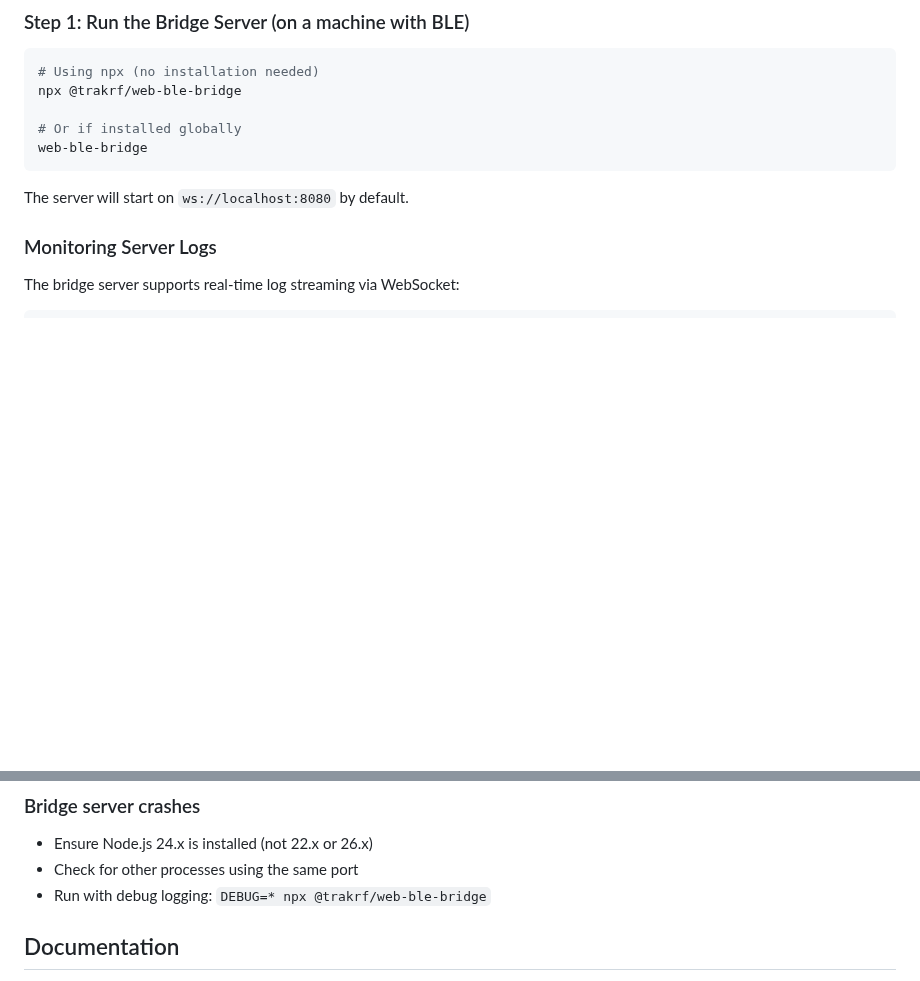
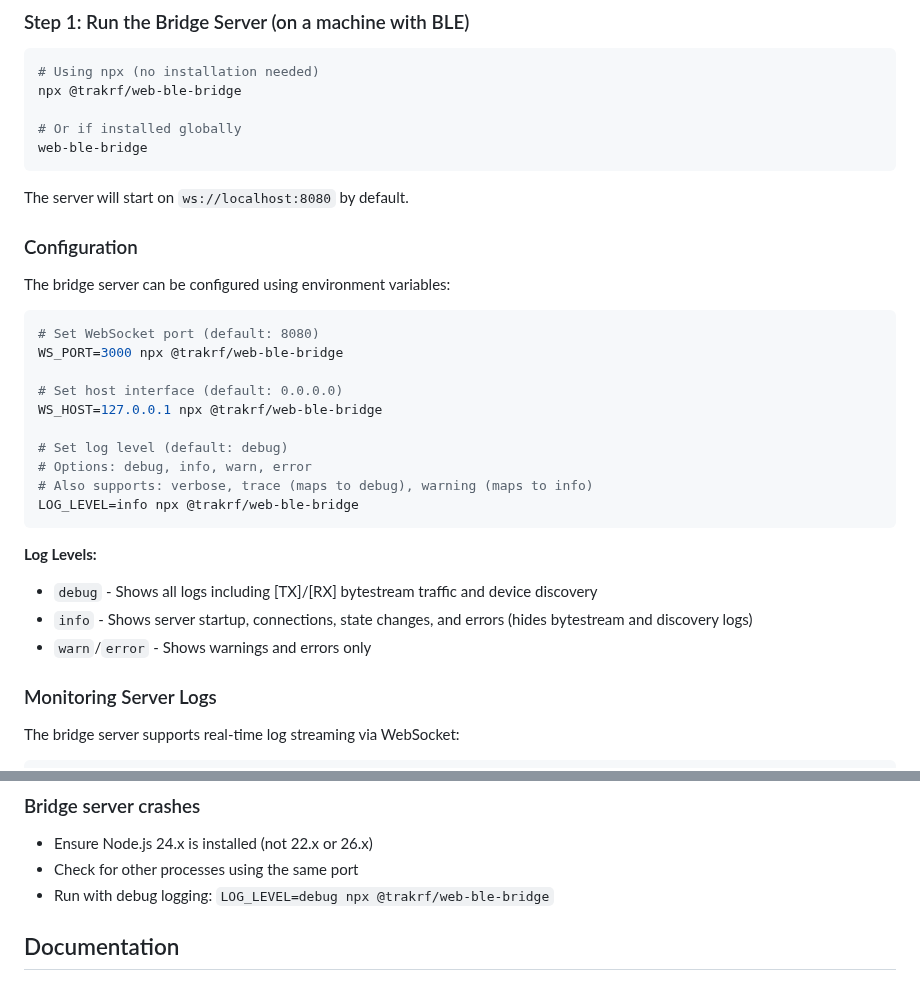
Before and after one commit to ble-mcp-test/ble-mcp-test, a Markdown page: README.md, 2 parts joined by grey strips. Rendered like a GitHub page; blank space fills up the shorter version.

Commit message:
docs: add LOG_LEVEL configuration to README
- Document LOG_LEVEL environment variable usage
- Explain log level options (debug, info, warn, error)
- Document log level aliases (verbose→debug, trace→debug, warn→info)
- Describe what each log level shows/hides
- Update troubleshooting section to use LOG_LEVEL instead of DEBUG

🤖 Generated with [Claude Code](https://claude.ai/code)

Co-Authored-By: Claude <noreply@anthropic.com>

````diff
--- a/README.md
+++ b/README.md
@@ -50,6 +50,28 @@ web-ble-bridge
 ```
 
 The server will start on `ws://localhost:8080` by default.
+
+### Configuration
+
+The bridge server can be configured using environment variables:
+
+```bash
+# Set WebSocket port (default: 8080)
+WS_PORT=3000 npx @trakrf/web-ble-bridge
+
+# Set host interface (default: 0.0.0.0)
+WS_HOST=127.0.0.1 npx @trakrf/web-ble-bridge
+
+# Set log level (default: debug)
+# Options: debug, info, warn, error
+# Also supports: verbose, trace (maps to debug), warning (maps to info)
+LOG_LEVEL=info npx @trakrf/web-ble-bridge
+```
+
+**Log Levels:**
+- `debug` - Shows all logs including [TX]/[RX] bytestream traffic and device discovery
+- `info` - Shows server startup, connections, state changes, and errors (hides bytestream and discovery logs)
+- `warn`/`error` - Shows warnings and errors only
 
 ### Monitoring Server Logs
 
@@ -293,7 +315,7 @@ The bridge uses a simple JSON protocol over WebSocket:
 ### Bridge server crashes
 - Ensure Node.js 24.x is installed (not 22.x or 26.x)
 - Check for other processes using the same port
-- Run with debug logging: `DEBUG=* npx @trakrf/web-ble-bridge`
+- Run with debug logging: `LOG_LEVEL=debug npx @trakrf/web-ble-bridge`
 
 ## Documentation
 
````
